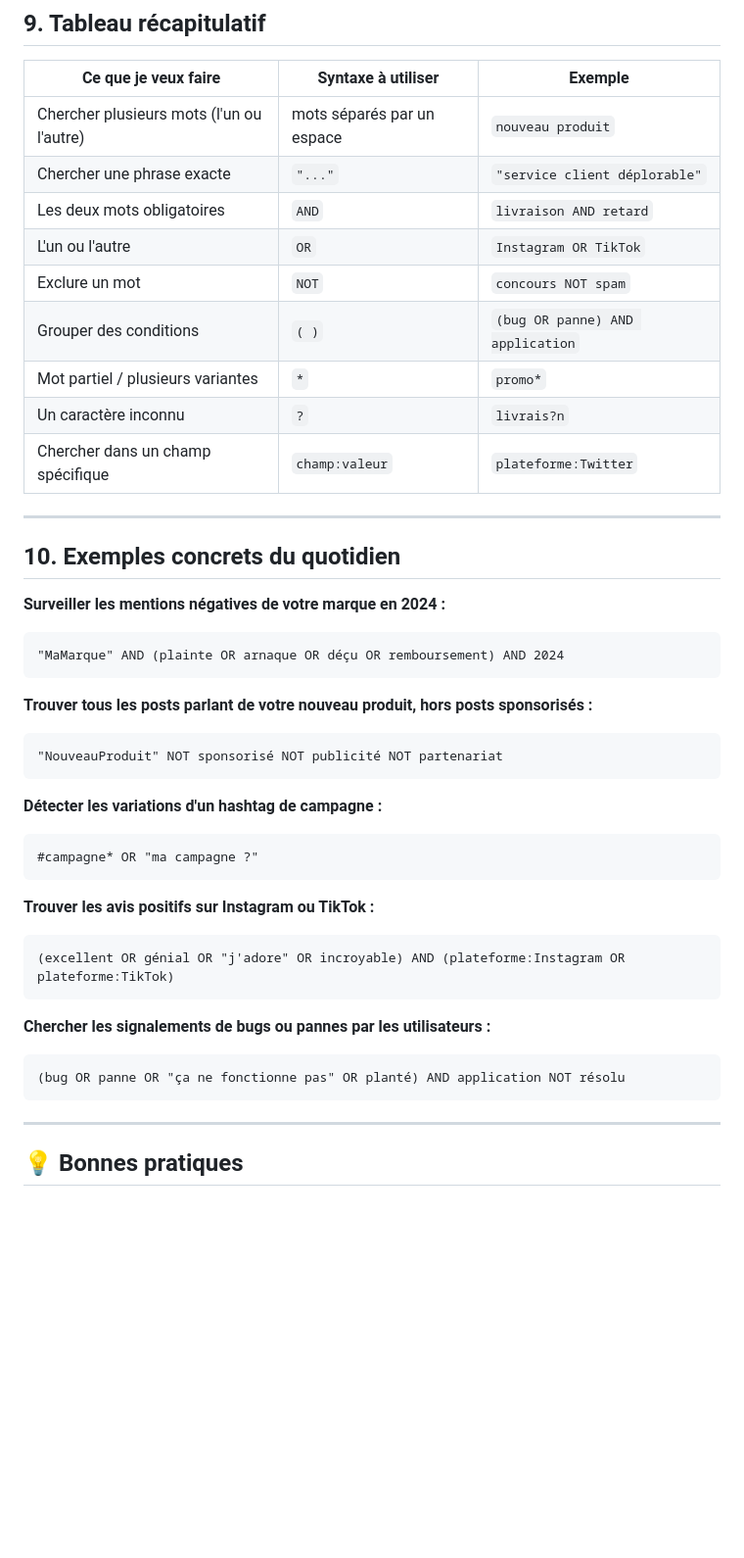
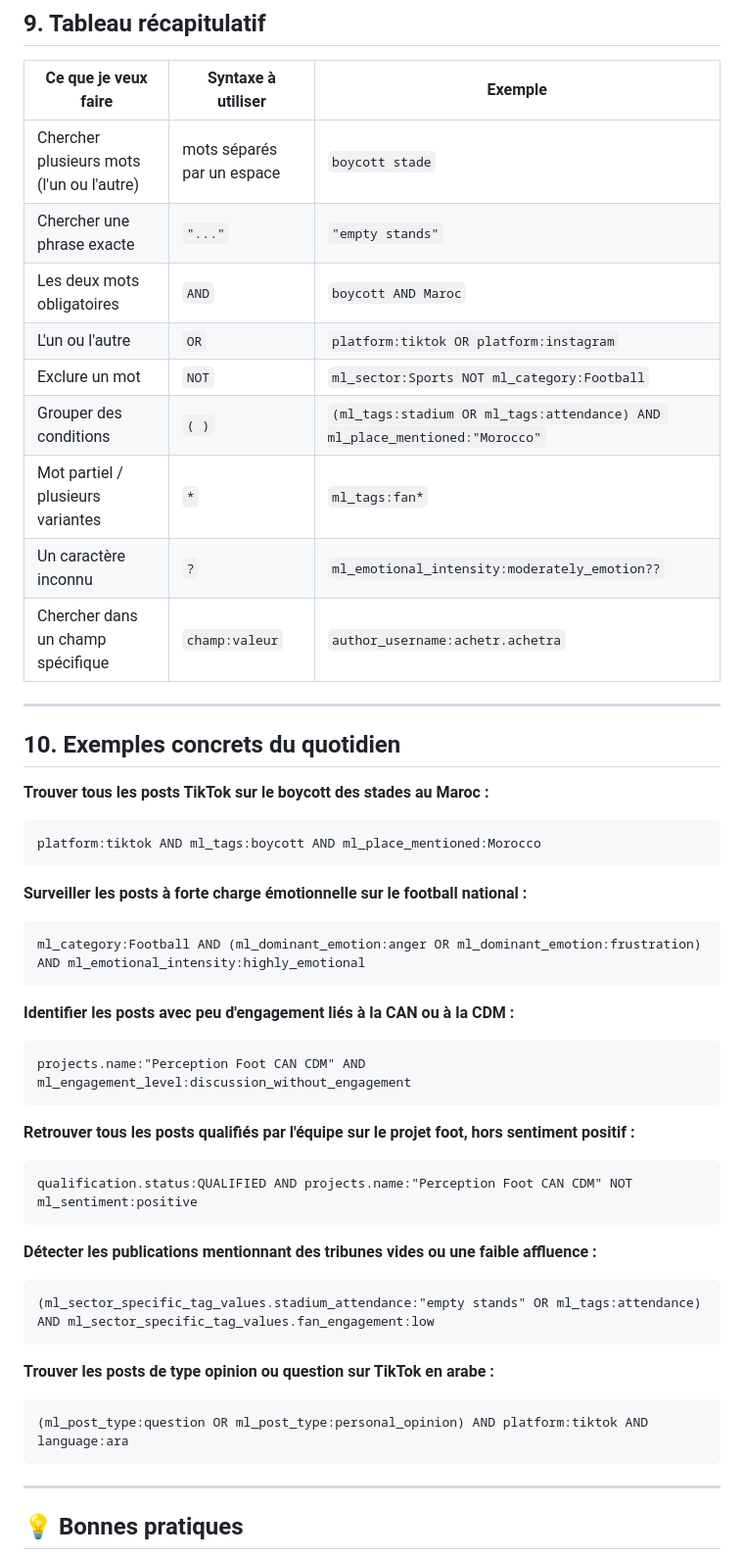
Before and after one commit to ElMehdiBen/elmehdiben.github.io, a Markdown page: Other/Elastic_Query.md, the part around one of its changes. Shown at 98% size. Rendered like a GitHub page; blank space fills up the shorter version.

````diff
--- a/Other/Elastic_Query.md
+++ b/Other/Elastic_Query.md
@@ -171,43 +189,48 @@ plateforme:Twitter AND contenu:"service client"
 
 | Ce que je veux faire | Syntaxe à utiliser | Exemple |
 |---|---|---|
-| Chercher plusieurs mots (l'un ou l'autre) | mots séparés par un espace | `nouveau produit` |
-| Chercher une phrase exacte | `"..."` | `"service client déplorable"` |
-| Les deux mots obligatoires | `AND` | `livraison AND retard` |
-| L'un ou l'autre | `OR` | `Instagram OR TikTok` |
-| Exclure un mot | `NOT` | `concours NOT spam` |
-| Grouper des conditions | `( )` | `(bug OR panne) AND application` |
-| Mot partiel / plusieurs variantes | `*` | `promo*` |
-| Un caractère inconnu | `?` | `livrais?n` |
-| Chercher dans un champ spécifique | `champ:valeur` | `plateforme:Twitter` |
+| Chercher plusieurs mots (l'un ou l'autre) | mots séparés par un espace | `boycott stade` |
+| Chercher une phrase exacte | `"..."` | `"empty stands"` |
+| Les deux mots obligatoires | `AND` | `boycott AND Maroc` |
+| L'un ou l'autre | `OR` | `platform:tiktok OR platform:instagram` |
+| Exclure un mot | `NOT` | `ml_sector:Sports NOT ml_category:Football` |
+| Grouper des conditions | `( )` | `(ml_tags:stadium OR ml_tags:attendance) AND ml_place_mentioned:"Morocco"` |
+| Mot partiel / plusieurs variantes | `*` | `ml_tags:fan*` |
+| Un caractère inconnu | `?` | `ml_emotional_intensity:moderately_emotion??` |
+| Chercher dans un champ spécifique | `champ:valeur` | `author_username:achetr.achetra` |
 
 ---
 
 ## 10. Exemples concrets du quotidien
 
-**Surveiller les mentions négatives de votre marque en 2024 :**
+**Trouver tous les posts TikTok sur le boycott des stades au Maroc :**
 ```
-"MaMarque" AND (plainte OR arnaque OR déçu OR remboursement) AND 2024
+platform:tiktok AND ml_tags:boycott AND ml_place_mentioned:Morocco
 ```
 
-**Trouver tous les posts parlant de votre nouveau produit, hors posts sponsorisés :**
+**Surveiller les posts à forte charge émotionnelle sur le football national :**
 ```
-"NouveauProduit" NOT sponsorisé NOT publicité NOT partenariat
+ml_category:Football AND (ml_dominant_emotion:anger OR ml_dominant_emotion:frustration) AND ml_emotional_intensity:highly_emotional
 ```
 
-**Détecter les variations d'un hashtag de campagne :**
+**Identifier les posts avec peu d'engagement liés à la CAN ou à la CDM :**
 ```
-#campagne* OR "ma campagne ?"
+projects.name:"Perception Foot CAN CDM" AND ml_engagement_level:discussion_without_engagement
 ```
 
-**Trouver les avis positifs sur Instagram ou TikTok :**
+**Retrouver tous les posts qualifiés par l'équipe sur le projet foot, hors sentiment positif :**
 ```
-(excellent OR génial OR "j'adore" OR incroyable) AND (plateforme:Instagram OR plateforme:TikTok)
+qualification.status:QUALIFIED AND projects.name:"Perception Foot CAN CDM" NOT ml_sentiment:positive
 ```
 
-**Chercher les signalements de bugs ou pannes par les utilisateurs :**
+**Détecter les publications mentionnant des tribunes vides ou une faible affluence :**
 ```
-(bug OR panne OR "ça ne fonctionne pas" OR planté) AND application NOT résolu
+(ml_sector_specific_tag_values.stadium_attendance:"empty stands" OR ml_tags:attendance) AND ml_sector_specific_tag_values.fan_engagement:low
+```
+
+**Trouver les posts de type opinion ou question sur TikTok en arabe :**
+```
+(ml_post_type:question OR ml_post_type:personal_opinion) AND platform:tiktok AND language:ara
 ```
 
 ---
````
Also changed, not shown: other parts of Other/Elastic_Query.md (+54 -36 lines).
